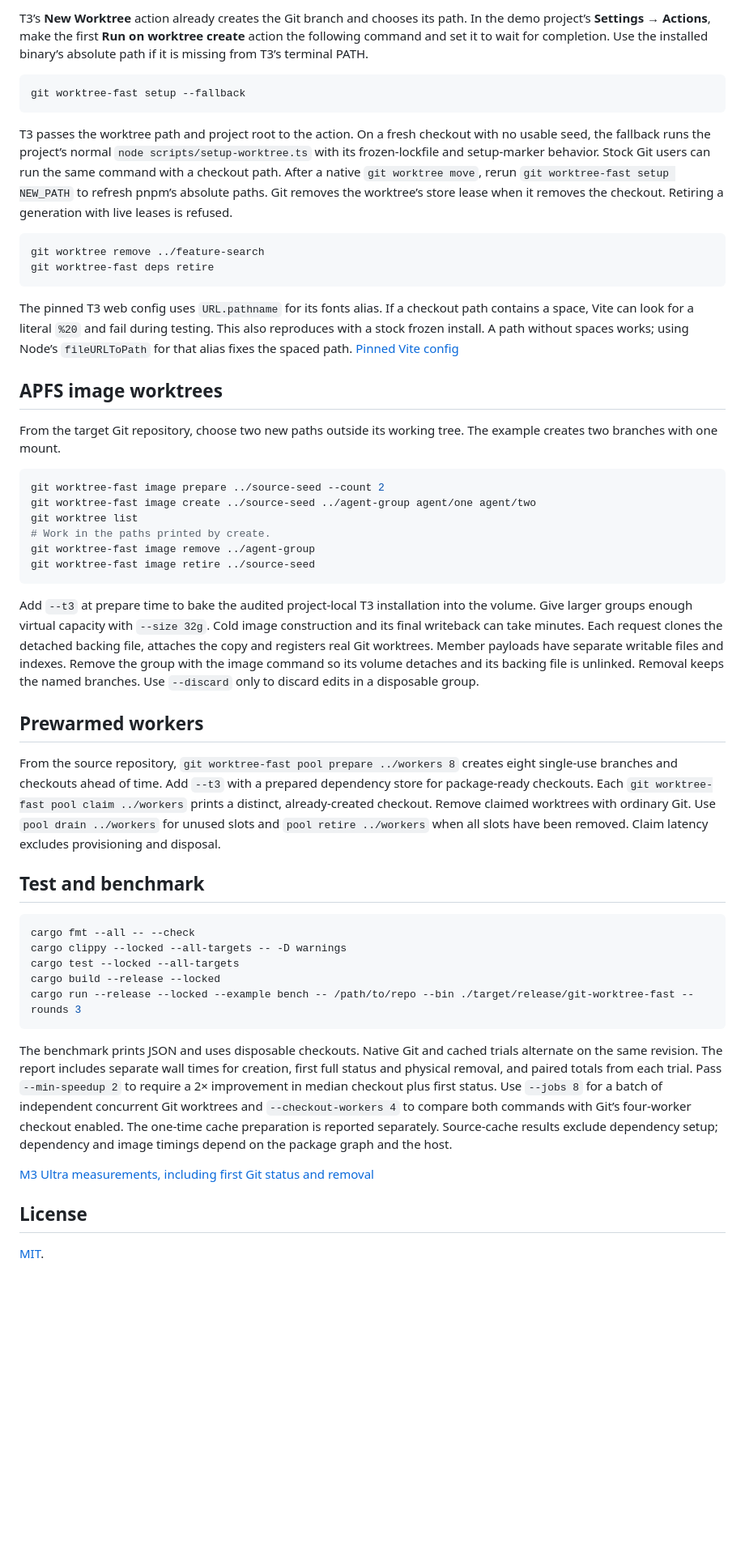
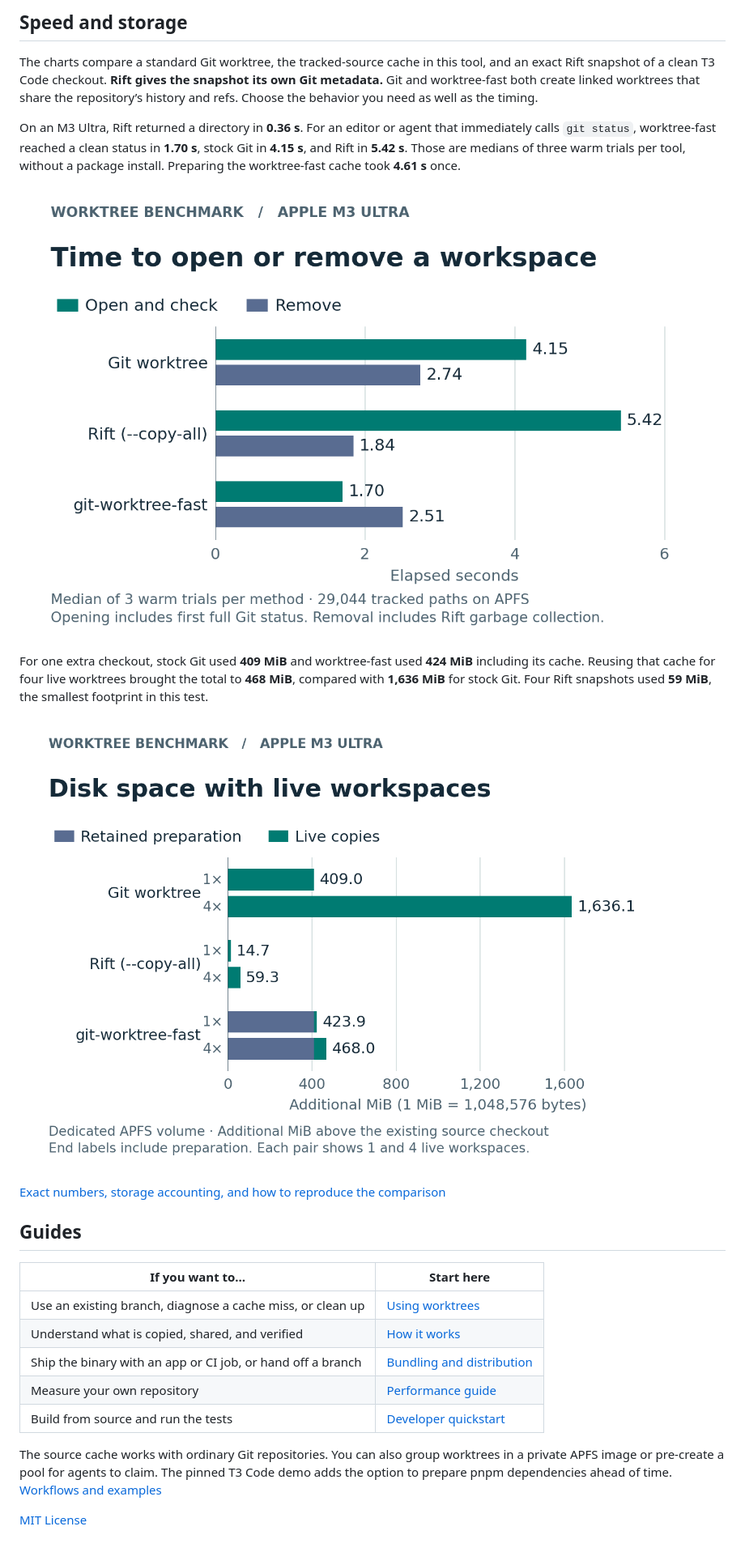
Before and after one commit to mweinbach/worktree-fast, a Markdown page: README.md, the part around one of its changes. Shown at 81% size. Rendered like a GitHub page; pictures changed too: docs/assets/workspace-speed.png (added), docs/assets/workspace-storage.png (added); blank space fills up the shorter version.

Commit message:
Document worktree workflows and benchmark Git, Rift, and APFS storage

````diff
--- a/README.md
+++ b/README.md
@@ -87,66 +35,28 @@ The seed runs T3’s frozen installer once. Setup restores generated dependency
 
-T3’s **New Worktree** action already creates the Git branch and chooses its path. In the demo project’s **Settings → Actions**, make the first **Run on worktree create** action the following command and set it to wait for completion. Use the installed binary’s absolute path if it is missing from T3’s terminal PATH.
+## Speed and storage
 
-```sh
-git worktree-fast setup --fallback
-```
+The charts compare a standard Git worktree, the tracked-source cache in this tool, and an exact Rift snapshot of a clean T3 Code checkout. **Rift gives the snapshot its own Git metadata.** Git and worktree-fast both create linked worktrees that share the repository’s history and refs. Choose the behavior you need as well as the timing.
 
-T3 passes the worktree path and project root to the action. On a fresh checkout with no usable seed, the fallback runs the project’s normal `node scripts/setup-worktree.ts` with its frozen-lockfile and setup-marker behavior. Stock Git users can run the same command with a checkout path. After a native `git worktree move`, rerun `git worktree-fast setup NEW_PATH` to refresh pnpm’s absolute paths. Git removes the worktree’s store lease when it removes the checkout. Retiring a generation with live leases is refused.
+On an M3 Ultra, Rift returned a directory in **0.36 s**. For an editor or agent that immediately calls `git status`, worktree-fast reached a clean status in **1.70 s**, stock Git in **4.15 s**, and Rift in **5.42 s**. Those are medians of three warm trials per tool, without a package install. Preparing the worktree-fast cache took **4.61 s** once.
 
-```sh
-git worktree remove ../feature-search
-git worktree-fast deps retire
-```
+![Median seconds to open a workspace through first Git status and to physically remove it, comparing stock Git, Rift, and worktree-fast](docs/assets/workspace-speed.png)
 
-The pinned T3 web config uses `URL.pathname` for its fonts alias. If a checkout
-path contains a space, Vite can look for a literal `%20` and fail during
-testing. This also reproduces with a stock frozen install. A path without
-spaces works; using Node’s `fileURLToPath` for that alias fixes the spaced
-path. [Pinned Vite config](https://github.com/pingdotgg/t3code/blob/15fe2832727893cbdd2214383f9f971474849695/apps/web/vite.config.ts#L327-L330)
+For one extra checkout, stock Git used **409 MiB** and worktree-fast used **424 MiB** including its cache. Reusing that cache for four live worktrees brought the total to **468 MiB**, compared with **1,636 MiB** for stock Git. Four Rift snapshots used **59 MiB**, the smallest footprint in this test.
 
-## APFS image worktrees
+![Additional APFS space above the source checkout for one and four live workspaces, including each tool’s retained preparation](docs/assets/workspace-storage.png)
 
-From the target Git repository, choose two new paths outside its working tree. The example creates two branches with one mount.
+[Exact numbers, storage accounting, and how to reproduce the comparison](docs/performance.md)
 
-```sh
-git worktree-fast image prepare ../source-seed --count 2
-git worktree-fast image create ../source-seed ../agent-group agent/one agent/two
-git worktree list
-# Work in the paths printed by create.
-git worktree-fast image remove ../agent-group
-git worktree-fast image retire ../source-seed
-```
+## Guides
 
-Add `--t3` at prepare time to bake the audited project-local T3 installation into the volume. Give larger groups enough virtual capacity with `--size 32g`. Cold image construction and its final writeback can take minutes. Each request clones the detached backing file, attaches the copy and registers real Git worktrees. Member payloads have separate writable files and indexes. Remove the group with the image command so its volume detaches and its backing file is unlinked. Removal keeps the named branches. Use `--discard` only to discard edits in a disposable group.
+| If you want to… | Start here |
+| --- | --- |
+| Use an existing branch, diagnose a cache miss, or clean up | [Using worktrees](docs/usage.md) |
+| Understand what is copied, shared, and verified | [How it works](docs/how-it-works.md) |
+| Ship the binary with an app or CI job, or hand off a branch | [Bundling and distribution](docs/bundling.md) |
+| Measure your own repository | [Performance guide](docs/performance.md) |
+| Build from source and run the tests | [Developer quickstart](docs/README.md#work-on-the-tool-locally) |
 
-## Prewarmed workers
+The source cache works with ordinary Git repositories. You can also group worktrees in a private APFS image or pre-create a pool for agents to claim. The pinned T3 Code demo adds the option to prepare pnpm dependencies ahead of time. [Workflows and examples](docs/usage.md)
 
-From the source repository, `git worktree-fast pool prepare ../workers 8`
-creates eight single-use branches and checkouts ahead of time. Add `--t3`
-with a prepared dependency store for package-ready checkouts. Each
-`git worktree-fast pool claim ../workers` prints a distinct, already-created
-checkout. Remove claimed worktrees with ordinary Git. Use `pool drain ../workers`
-for unused slots and `pool retire ../workers` when all slots have been removed.
-Claim latency excludes provisioning and disposal.
-
-## Test and benchmark
-
-```sh
-cargo fmt --all -- --check
-cargo clippy --locked --all-targets -- -D warnings
-cargo test --locked --all-targets
-cargo build --release --locked
-cargo run --release --locked --example bench -- /path/to/repo --bin ./target/release/git-worktree-fast --rounds 3
-```
-
-The benchmark prints JSON and uses disposable checkouts. Native Git and cached trials alternate on the same revision. The report includes separate wall times for creation, first full status and physical
-removal, and paired totals from each trial. Pass `--min-speedup 2` to require a
-2× improvement in median checkout plus first status. Use `--jobs 8` for a batch
-of independent concurrent Git worktrees and `--checkout-workers 4` to compare
-both commands with Git’s four-worker checkout enabled. The one-time cache preparation is reported separately. Source-cache results exclude dependency setup; dependency and image timings depend on the package graph and the host.
-
-[M3 Ultra measurements, including first Git status and removal](benchmarks/README.md)
-
-## License
-
-[MIT](LICENSE).
+[MIT License](LICENSE)
````
Also changed, not shown: other parts of README.md (+14 -66 lines), benchmarks/README.md (+2 -0 lines), docs/README.md (added, +21 -0 lines), docs/bundling.md (added, +104 -0 lines), docs/how-it-works.md (added, +85 -0 lines), docs/performance.md (added, +88 -0 lines), docs/usage.md (added, +166 -0 lines), 3 other files.
